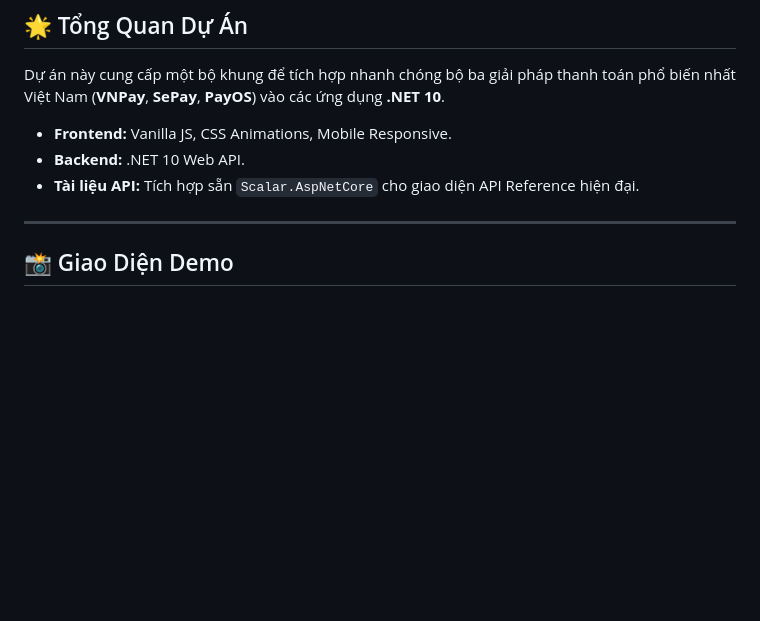
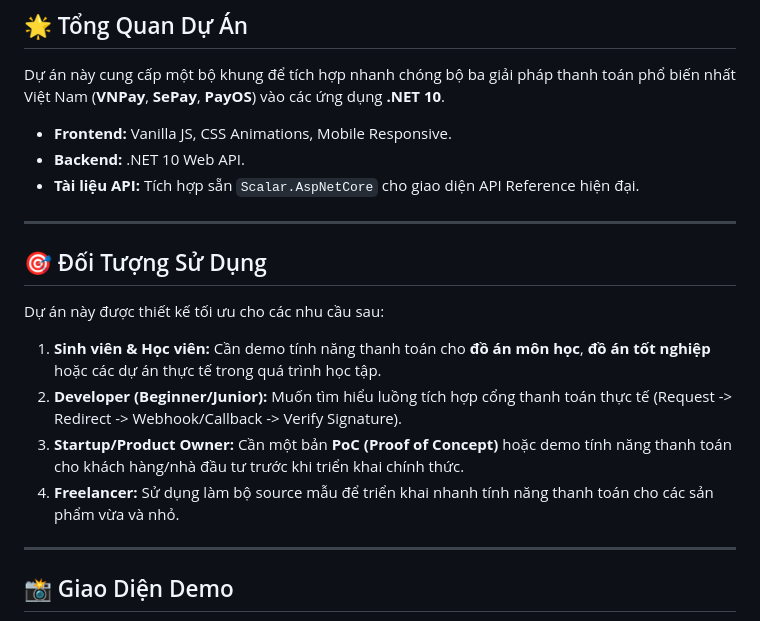
Before and after one commit to sonnguyen130504/Payment-Integration, a Markdown page: README.md, the part around the change. Rendered like a GitHub page; blank space fills up the shorter version.

Commit message:
docs: update target audience in README

```diff
--- a/README.md
+++ b/README.md
@@ -31,6 +31,17 @@ Dự án này cung cấp một bộ khung để tích hợp nhanh chóng bộ ba
 - **Frontend:** Vanilla JS, CSS Animations, Mobile Responsive.
 - **Backend:** .NET 10 Web API.
 - **Tài liệu API:** Tích hợp sẵn `Scalar.AspNetCore` cho giao diện API Reference hiện đại.
+
+---
+
+## 🎯 Đối Tượng Sử Dụng
+
+Dự án này được thiết kế tối ưu cho các nhu cầu sau:
+
+1.  **Sinh viên & Học viên:** Cần demo tính năng thanh toán cho **đồ án môn học**, **đồ án tốt nghiệp** hoặc các dự án thực tế trong quá trình học tập.
+2.  **Developer (Beginner/Junior):** Muốn tìm hiểu luồng tích hợp cổng thanh toán thực tế (Request -> Redirect -> Webhook/Callback -> Verify Signature).
+3.  **Startup/Product Owner:** Cần một bản **PoC (Proof of Concept)** hoặc demo tính năng thanh toán cho khách hàng/nhà đầu tư trước khi triển khai chính thức.
+4.  **Freelancer:** Sử dụng làm bộ source mẫu để triển khai nhanh tính năng thanh toán cho các sản phẩm vừa và nhỏ.
 
 ---
 
```
